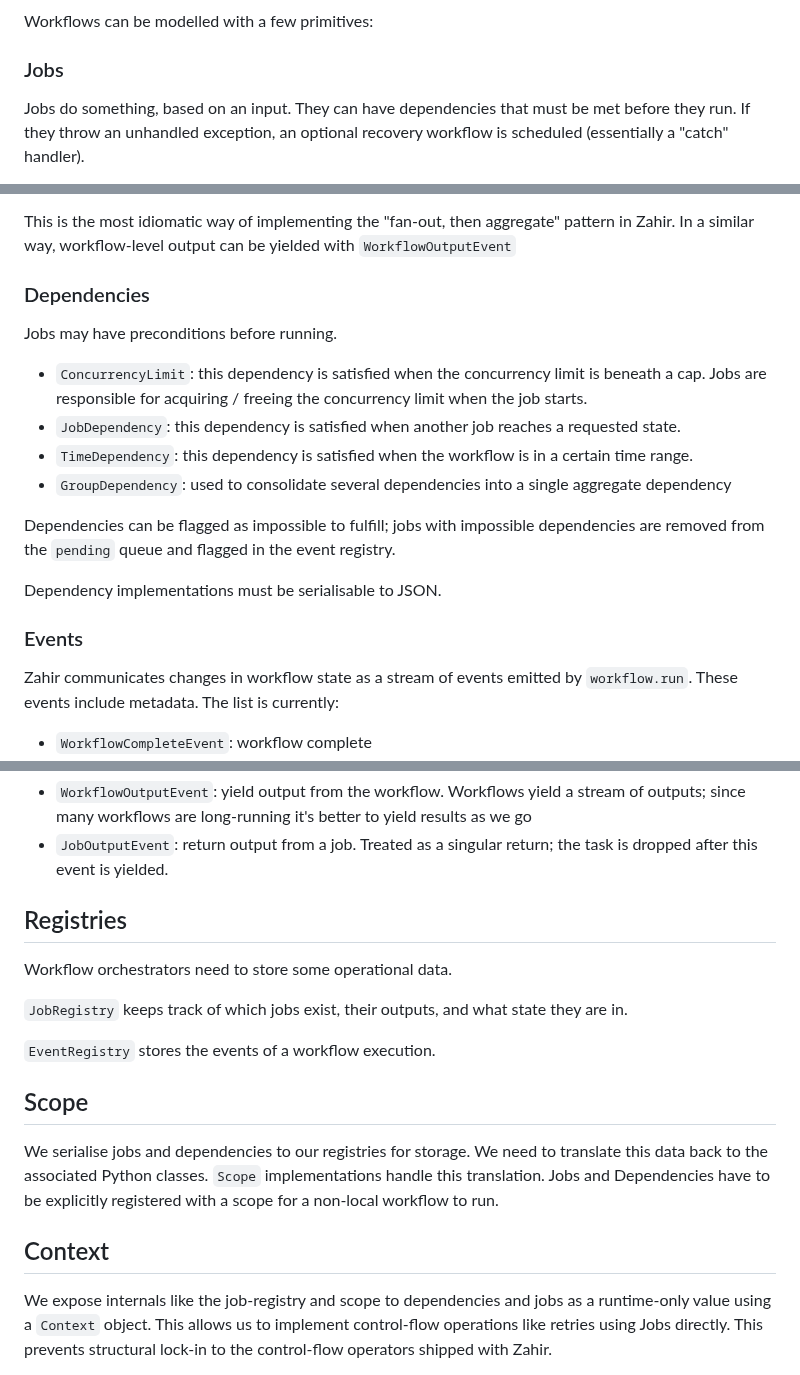
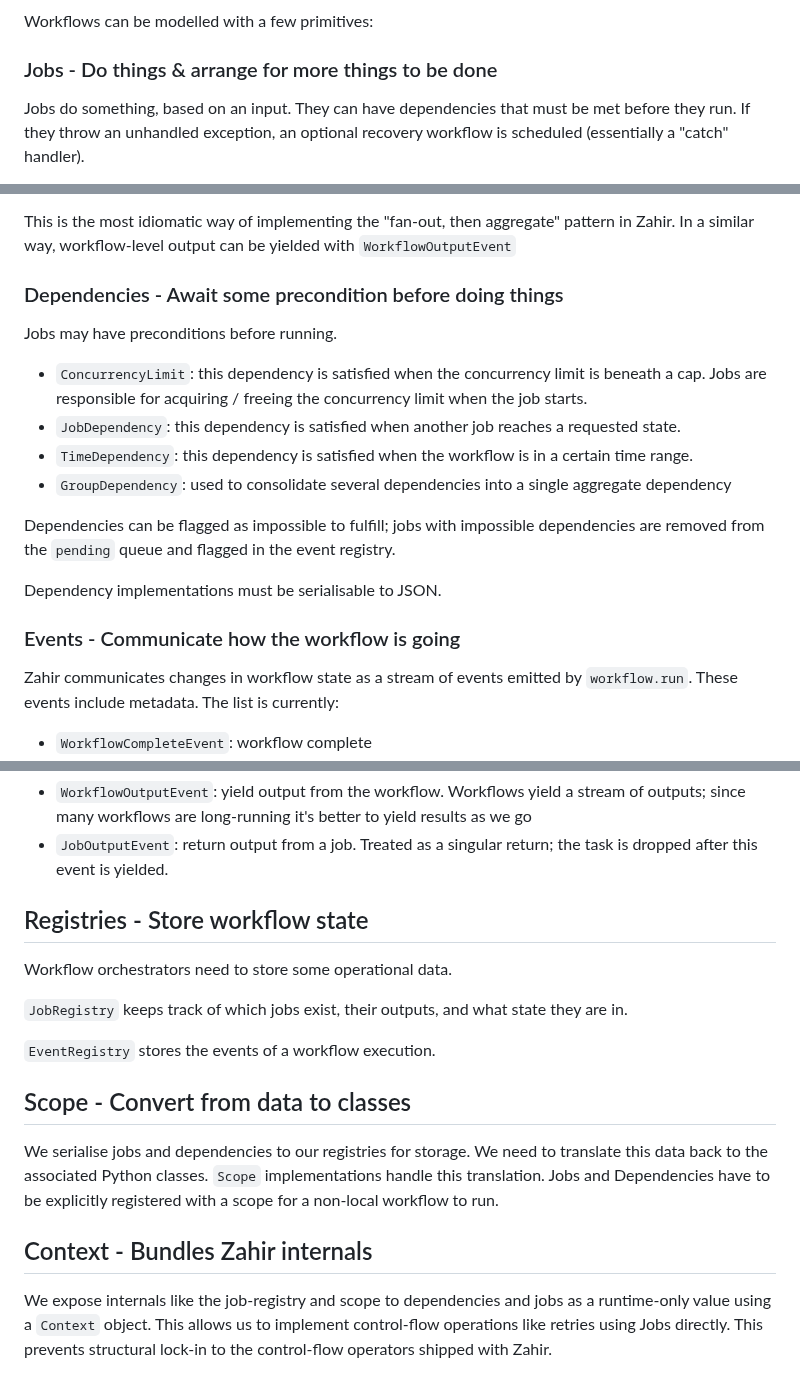
Before and after one commit to rgrannell1/zahir, a Markdown page: README.md, 3 parts joined by grey strips. GitHub-like rendering.

Commit message:
Update section titles in README for clarity

```diff
--- a/README.md
+++ b/README.md
@@ -37,7 +37,7 @@ src/
 
 Workflows can be modelled with a few primitives:
 
-### Jobs
+### Jobs - Do things & arrange for more things to be done
 
 Jobs do something, based on an input. They can have dependencies that must be met before they run. If they throw an unhandled exception, an optional recovery workflow is scheduled (essentially a "catch" handler).
 
@@ -53,7 +53,7 @@ Data is passed unidirectionally from an initial job to subjobs by the parent job
 
 This is the most idiomatic way of implementing the "fan-out, then aggregate" pattern in Zahir. In a similar way, workflow-level output can be yielded with `WorkflowOutputEvent`
 
-### Dependencies
+### Dependencies - Await some precondition before doing things
 
 Jobs may have preconditions before running.
 
@@ -66,7 +66,7 @@ Dependencies can be flagged as impossible to fulfill; jobs with impossible depen
 
 Dependency implementations must be serialisable to JSON.
 
-### Events
+### Events - Communicate how the workflow is going
 
 Zahir communicates changes in workflow state as a stream of events emitted by `workflow.run`. These events include metadata. The list is currently:
 
@@ -88,7 +88,7 @@ A few can be used by jobs to communicate with the workflow engine:
 - `WorkflowOutputEvent`: yield output from the workflow. Workflows yield a stream of outputs; since many workflows are long-running it's better to yield results as we go
 - `JobOutputEvent`: return output from a job. Treated as a singular return; the task is dropped after this event is yielded.
 
-## Registries
+## Registries - Store workflow state
 
 Workflow orchestrators need to store some operational data.
 
@@ -96,11 +96,11 @@ Workflow orchestrators need to store some operational data.
 
 `EventRegistry` stores the events of a workflow execution.
 
-## Scope
+## Scope - Convert from data to classes
 
 We serialise jobs and dependencies to our registries for storage. We need to translate this data back to the associated Python classes. `Scope` implementations handle this translation. Jobs and Dependencies have to be explicitly registered with a scope for a non-local workflow to run.
 
-## Context
+## Context - Bundles Zahir internals
 
 We expose internals like the job-registry and scope to dependencies and jobs as a runtime-only value using a `Context` object. This allows us to implement control-flow operations like retries using Jobs directly. This prevents structural lock-in to the control-flow operators shipped with Zahir.
 
```
